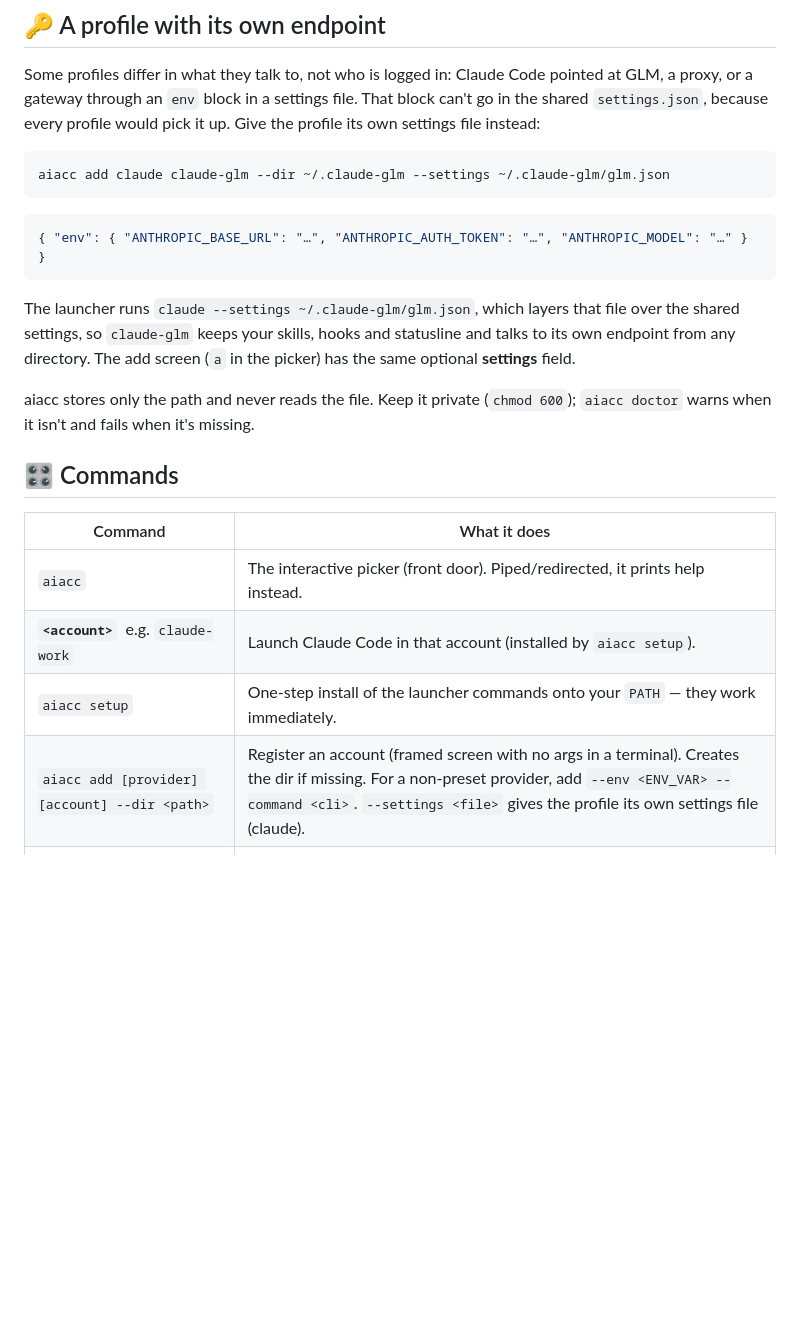
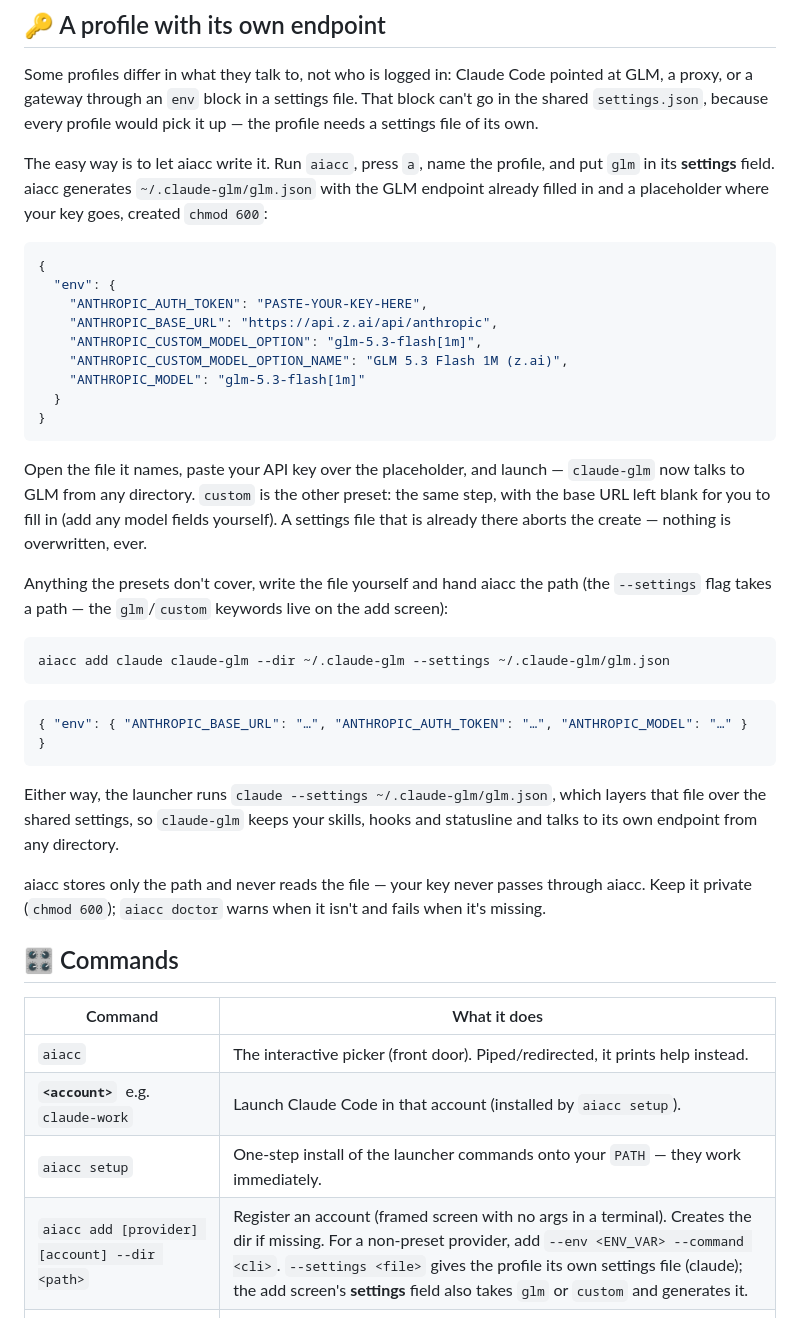
Before and after one commit to CarlosDanielDev/aiacc, a Markdown page: README.md, the part around the change. GitHub-like rendering; blank space fills up the shorter version.

Commit message:
docs(readme): lead the endpoint tutorial with the template flow
After #49 the add screen can generate a settings skeleton from an endpoint
keyword, but the README still taught only the hand-written pattern. Lead the
endpoint section with the generated flow (press a, settings glm, paste the
key into the file it names), show the real glm.json skeleton, and keep the
hand-written --settings <file> pattern as the fallback for anything the
glm/custom presets don't cover. Note that the CLI flag takes a path — the
keywords live on the add screen (#52 tracks the flag).

Closes #51

Signed-off-by: Carlos Daniel <carlosdanieldev@gmail.com>

````diff
--- a/README.md
+++ b/README.md
@@ -180,7 +180,34 @@ usage counters — isolating those is the whole point of a profile.
 Some profiles differ in what they talk to, not who is logged in: Claude Code
 pointed at GLM, a proxy, or a gateway through an `env` block in a settings
 file. That block can't go in the shared `settings.json`, because every profile
-would pick it up. Give the profile its own settings file instead:
+would pick it up — the profile needs a settings file of its own.
+
+The easy way is to let aiacc write it. Run `aiacc`, press `a`, name the
+profile, and put `glm` in its **settings** field. aiacc generates
+`~/.claude-glm/glm.json` with the GLM endpoint already filled in and a
+placeholder where your key goes, created `chmod 600`:
+
+```json
+{
+  "env": {
+    "ANTHROPIC_AUTH_TOKEN": "PASTE-YOUR-KEY-HERE",
+    "ANTHROPIC_BASE_URL": "https://api.z.ai/api/anthropic",
+    "ANTHROPIC_CUSTOM_MODEL_OPTION": "glm-5.3-flash[1m]",
+    "ANTHROPIC_CUSTOM_MODEL_OPTION_NAME": "GLM 5.3 Flash 1M (z.ai)",
+    "ANTHROPIC_MODEL": "glm-5.3-flash[1m]"
+  }
+}
+```
+
+Open the file it names, paste your API key over the placeholder, and launch —
+`claude-glm` now talks to GLM from any directory. `custom` is the other
+preset: the same step, with the base URL left blank for you to fill in (add
+any model fields yourself). A settings file that is already there aborts the
+create — nothing is overwritten, ever.
+
+Anything the presets don't cover, write the file yourself and hand aiacc the
+path (the `--settings` flag takes a path — the `glm`/`custom` keywords live on
+the add screen):
 
 ```sh
 aiacc add claude claude-glm --dir ~/.claude-glm --settings ~/.claude-glm/glm.json
@@ -190,13 +217,13 @@ aiacc add claude claude-glm --dir ~/.claude-glm --settings ~/.claude-glm/glm.jso
 { "env": { "ANTHROPIC_BASE_URL": "…", "ANTHROPIC_AUTH_TOKEN": "…", "ANTHROPIC_MODEL": "…" } }
 ```
 
-The launcher runs `claude --settings ~/.claude-glm/glm.json`, which layers that
-file over the shared settings, so `claude-glm` keeps your skills, hooks and
-statusline and talks to its own endpoint from any directory. The add screen
-(`a` in the picker) has the same optional **settings** field.
+Either way, the launcher runs `claude --settings ~/.claude-glm/glm.json`,
+which layers that file over the shared settings, so `claude-glm` keeps your
+skills, hooks and statusline and talks to its own endpoint from any directory.
 
-aiacc stores only the path and never reads the file. Keep it private
-(`chmod 600`); `aiacc doctor` warns when it isn't and fails when it's missing.
+aiacc stores only the path and never reads the file — your key never passes
+through aiacc. Keep it private (`chmod 600`); `aiacc doctor` warns when it
+isn't and fails when it's missing.
 
 ## 🎛️ Commands
 
@@ -205,7 +232,7 @@ aiacc stores only the path and never reads the file. Keep it private
 | `aiacc` | The interactive picker (front door). Piped/redirected, it prints help instead. |
 | **`<account>`** &nbsp;e.g. `claude-work` | Launch Claude Code in that account (installed by `aiacc setup`). |
 | `aiacc setup` | One-step install of the launcher commands onto your `PATH` — they work immediately. |
-| `aiacc add [provider] [account] --dir <path>` | Register an account (framed screen with no args in a terminal). Creates the dir if missing. For a non-preset provider, add `--env <ENV_VAR> --command <cli>`. `--settings <file>` gives the profile its own settings file (claude). |
+| `aiacc add [provider] [account] --dir <path>` | Register an account (framed screen with no args in a terminal). Creates the dir if missing. For a non-preset provider, add `--env <ENV_VAR> --command <cli>`. `--settings <file>` gives the profile its own settings file (claude); the add screen's **settings** field also takes `glm` or `custom` and generates it. |
 | `aiacc rename <provider> <old> <new>` | Rename an account **and** its launcher command, keeping its directory. _(picker: `r`)_ |
 | `aiacc remove <provider> <account>` | Unregister an account; leaves the directory in place. _(picker: `d`)_ |
 | `aiacc handoff [provider] [from] [to]` | Copy a session between accounts to resume it there. No args → interactive picker; `--session <id>`, `--launch`. _(picker: `h`)_ |
````
